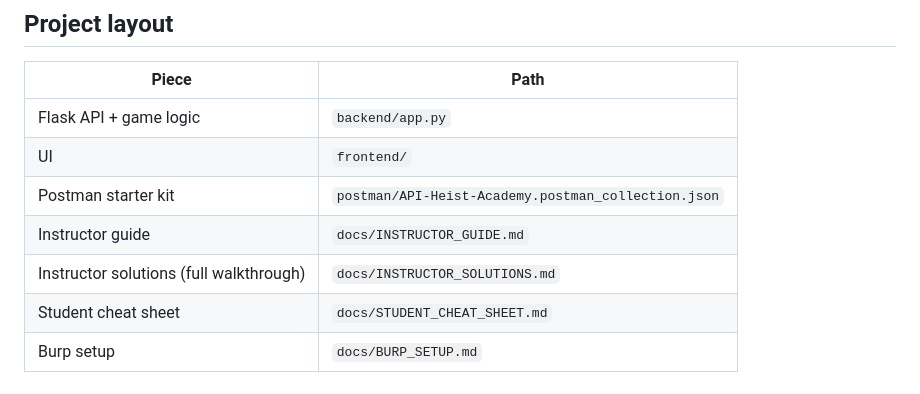
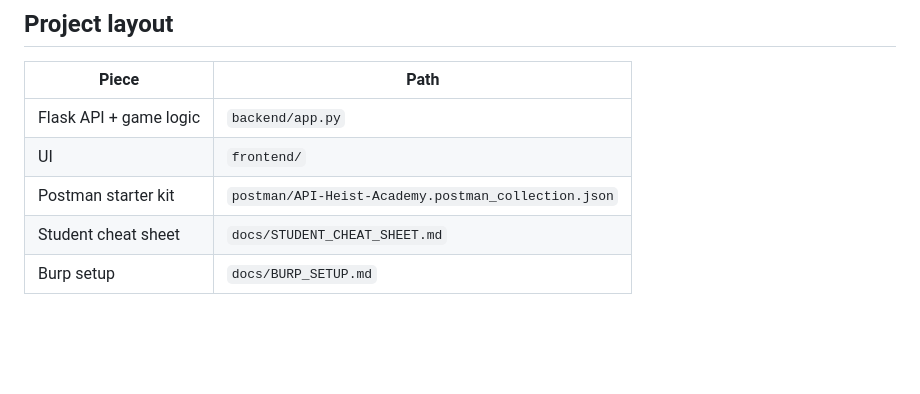
Before and after one commit to thano-ai/api_heist, a Markdown page: README.md, the part around the change. Drawn GitHub-style; blank space fills up the shorter version.

Commit message:
Remove instructor guide and solutions from the public repo
Co-authored-by: Cursor <cursoragent@cursor.com>

```diff
--- a/README.md
+++ b/README.md
@@ -137,8 +137,6 @@ docker compose down
 | Flask API + game logic | `backend/app.py` |
 | UI | `frontend/` |
 | Postman starter kit | `postman/API-Heist-Academy.postman_collection.json` |
-| Instructor guide | `docs/INSTRUCTOR_GUIDE.md` |
-| Instructor solutions (full walkthrough) | `docs/INSTRUCTOR_SOLUTIONS.md` |
 | Student cheat sheet | `docs/STUDENT_CHEAT_SHEET.md` |
 | Burp setup | `docs/BURP_SETUP.md` |
 
```
Also changed, not shown: docs/INSTRUCTOR_GUIDE.md (deleted, +0 -53 lines), docs/INSTRUCTOR_SOLUTIONS.md (deleted, +0 -435 lines).
